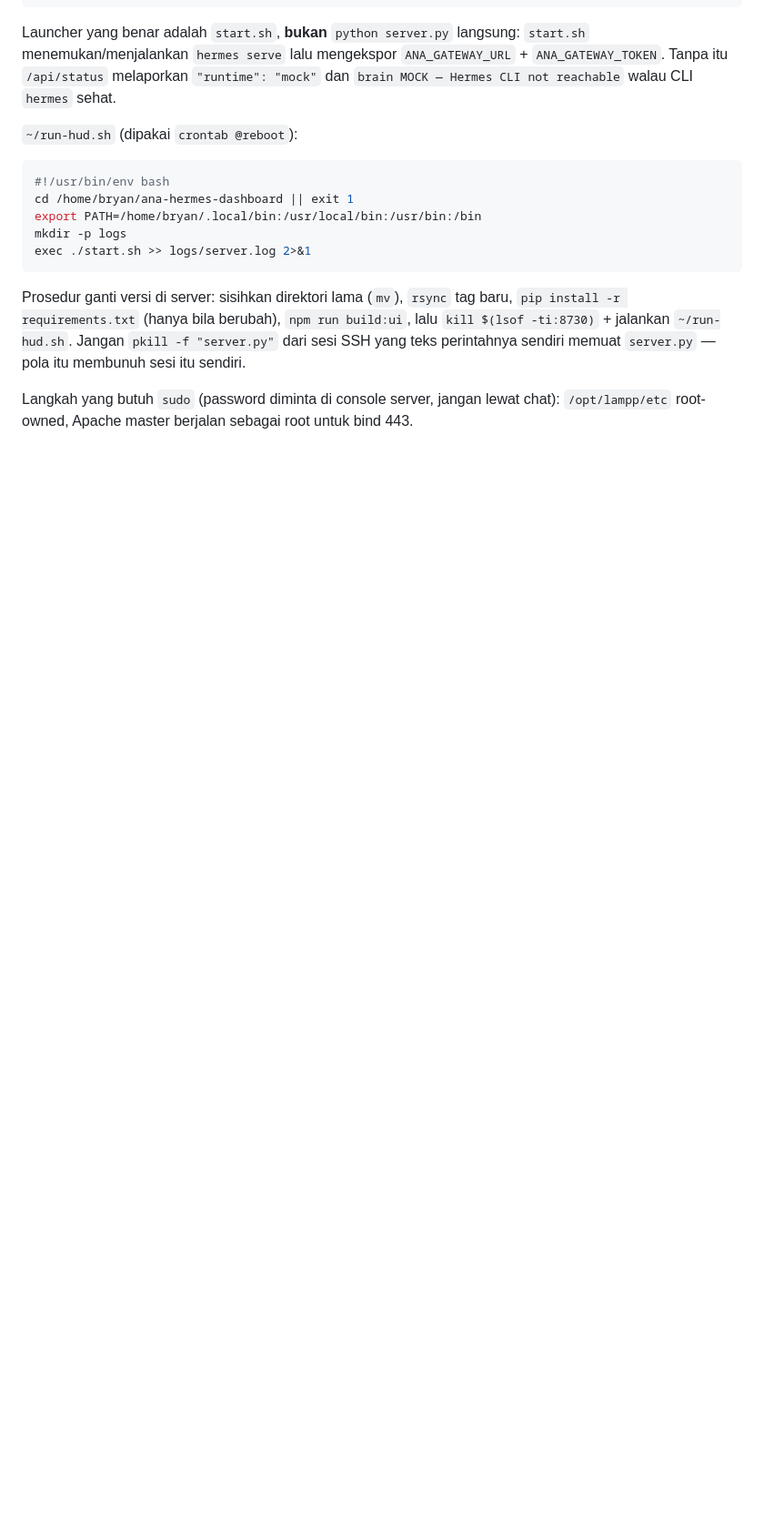
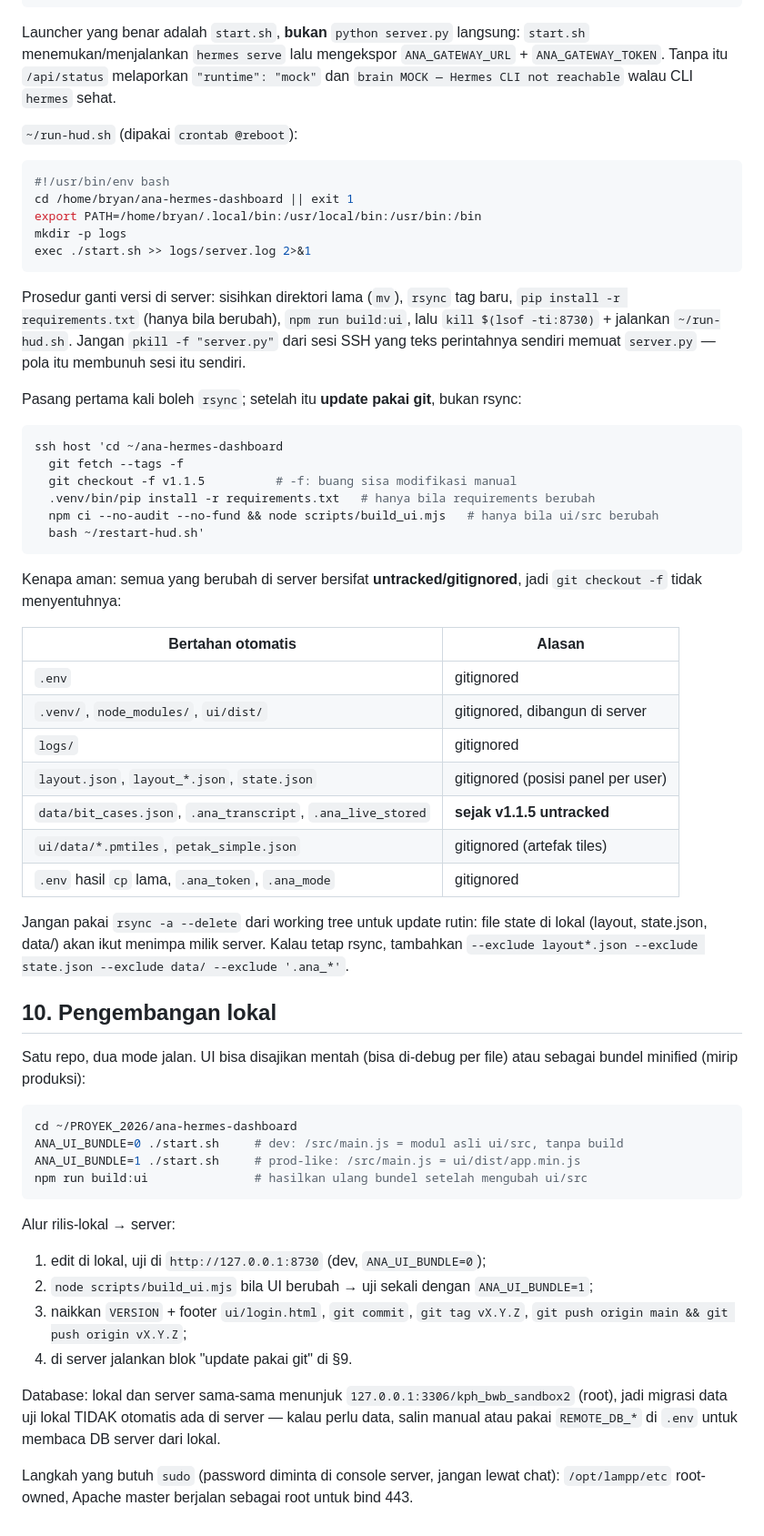
Before and after one commit to bryankldr/ana-hermes-dashboard, a Markdown page: deploy/DEPLOY.md, the part around the change. Shown at 91% size. Drawn GitHub-style; blank space fills up the shorter version.

Commit message:
docs(deploy): §9 alur update via git (state untracked) + §10 pengembangan lokal
Jelaskan tabel file yang bertahan saat checkout, larangan rsync --delete untuk
update rutin, mode ANA_UI_BUNDLE 0/1 untuk dev vs prod, dan alur tag rilis.

````diff
--- a/deploy/DEPLOY.md
+++ b/deploy/DEPLOY.md
@@ -150,5 +150,55 @@ Prosedur ganti versi di server: sisihkan direktori lama (`mv`), `rsync` tag baru
 `kill $(lsof -ti:8730)` + jalankan `~/run-hud.sh`. Jangan `pkill -f "server.py"` dari
 sesi SSH yang teks perintahnya sendiri memuat `server.py` — pola itu membunuh sesi itu sendiri.
 
+Pasang pertama kali boleh `rsync`; setelah itu **update pakai git**, bukan rsync:
+
+```bash
+ssh host 'cd ~/ana-hermes-dashboard
+  git fetch --tags -f
+  git checkout -f v1.1.5          # -f: buang sisa modifikasi manual
+  .venv/bin/pip install -r requirements.txt   # hanya bila requirements berubah
+  npm ci --no-audit --no-fund && node scripts/build_ui.mjs   # hanya bila ui/src berubah
+  bash ~/restart-hud.sh'
+```
+
+Kenapa aman: semua yang berubah di server bersifat **untracked/gitignored**, jadi
+`git checkout -f` tidak menyentuhnya:
+
+| Bertahan otomatis | Alasan |
+|---|---|
+| `.env` | gitignored |
+| `.venv/`, `node_modules/`, `ui/dist/` | gitignored, dibangun di server |
+| `logs/` | gitignored |
+| `layout.json`, `layout_*.json`, `state.json` | gitignored (posisi panel per user) |
+| `data/bit_cases.json`, `.ana_transcript`, `.ana_live_stored` | **sejak v1.1.5 untracked** |
+| `ui/data/*.pmtiles`, `petak_simple.json` | gitignored (artefak tiles) |
+| `.env` hasil `cp` lama, `.ana_token`, `.ana_mode` | gitignored |
+
+Jangan pakai `rsync -a --delete` dari working tree untuk update rutin: file state di
+lokal (layout, state.json, data/) akan ikut menimpa milik server. Kalau tetap rsync,
+tambahkan `--exclude layout*.json --exclude state.json --exclude data/ --exclude '.ana_*'`.
+
+## 10. Pengembangan lokal
+
+Satu repo, dua mode jalan. UI bisa disajikan mentah (bisa di-debug per file) atau
+sebagai bundel minified (mirip produksi):
+
+```bash
+cd ~/PROYEK_2026/ana-hermes-dashboard
+ANA_UI_BUNDLE=0 ./start.sh     # dev: /src/main.js = modul asli ui/src, tanpa build
+ANA_UI_BUNDLE=1 ./start.sh     # prod-like: /src/main.js = ui/dist/app.min.js
+npm run build:ui               # hasilkan ulang bundel setelah mengubah ui/src
+```
+
+Alur rilis-lokal → server:
+1. edit di lokal, uji di `http://127.0.0.1:8730` (dev, `ANA_UI_BUNDLE=0`);
+2. `node scripts/build_ui.mjs` bila UI berubah → uji sekali dengan `ANA_UI_BUNDLE=1`;
+3. naikkan `VERSION` + footer `ui/login.html`, `git commit`, `git tag vX.Y.Z`, `git push origin main && git push origin vX.Y.Z`;
+4. di server jalankan blok "update pakai git" di §9.
+
+Database: lokal dan server sama-sama menunjuk `127.0.0.1:3306/kph_bwb_sandbox2` (root),
+jadi migrasi data uji lokal TIDAK otomatis ada di server — kalau perlu data, salin
+manual atau pakai `REMOTE_DB_*` di `.env` untuk membaca DB server dari lokal.
+
 Langkah yang butuh `sudo` (password diminta di console server, jangan lewat chat):
 `/opt/lampp/etc` root-owned, Apache master berjalan sebagai root untuk bind 443.
````
